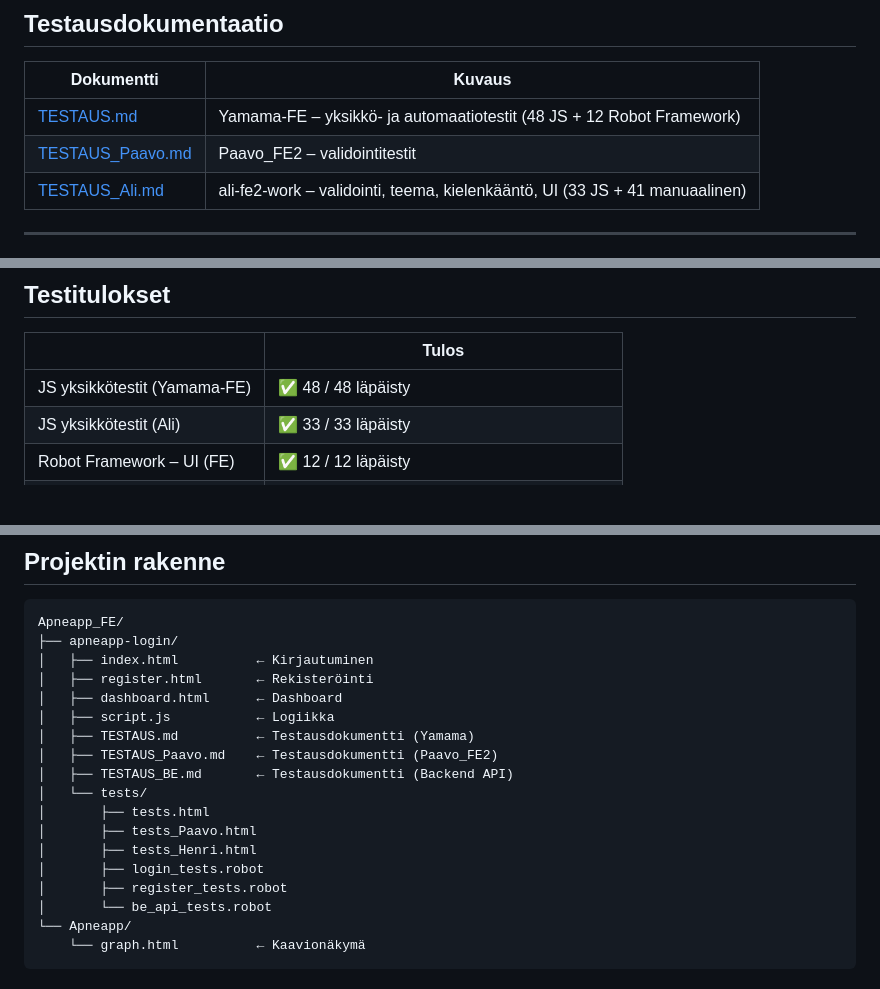
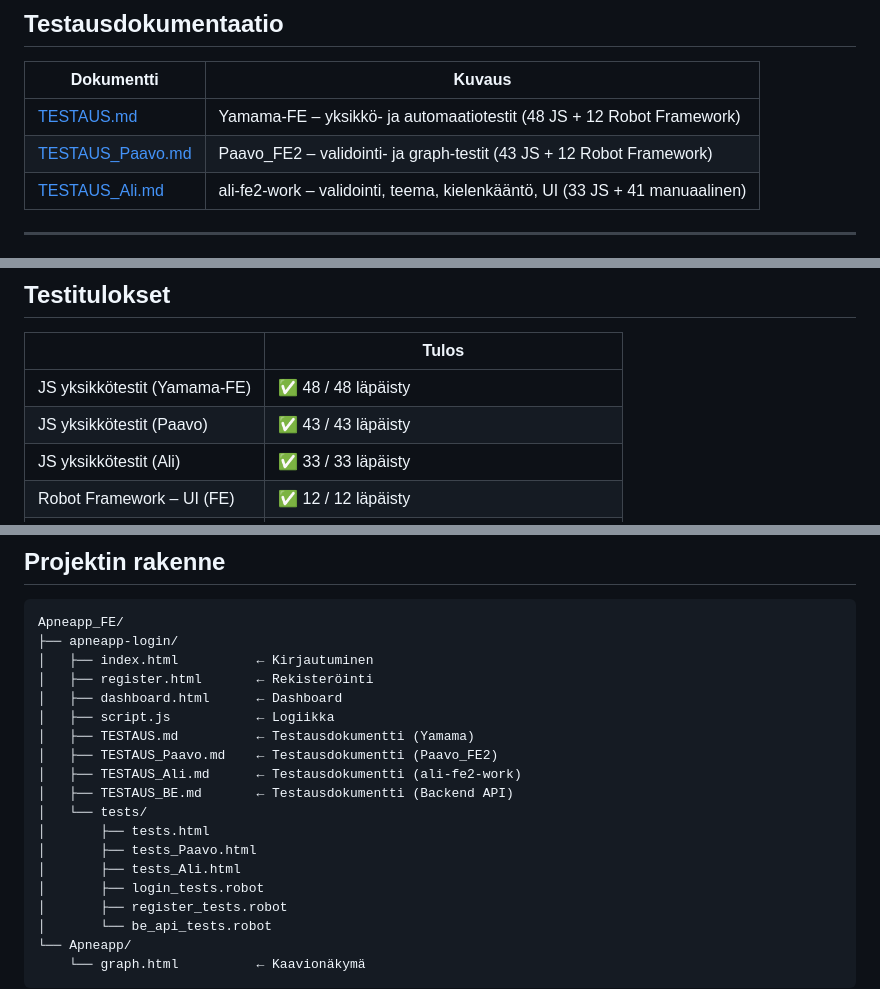
Before and after one commit to MasalGit/Apneapp, a Markdown page: README.md, 3 parts joined by grey strips. Drawn GitHub-style; blank space fills up the shorter version.

Commit message:
update: README fix structure + add Paavo results; TESTAUS.md update date

```diff
--- a/README.md
+++ b/README.md
@@ -19,7 +19,7 @@ Apneapp on web-pohjainen uniapnean seurantasovellus. Frontend sisältää kirjau
 | Dokumentti | Kuvaus |
 |---|---|
 | [TESTAUS.md](apneapp-login/TESTAUS.md) | Yamama-FE – yksikkö- ja automaatiotestit (48 JS + 12 Robot Framework) |
-| [TESTAUS_Paavo.md](apneapp-login/TESTAUS_Paavo.md) | Paavo_FE2 – validointitestit |
+| [TESTAUS_Paavo.md](apneapp-login/TESTAUS_Paavo.md) | Paavo_FE2 – validointi- ja graph-testit (43 JS + 12 Robot Framework) |
 | [TESTAUS_Ali.md](apneapp-login/TESTAUS_Ali.md) | ali-fe2-work – validointi, teema, kielenkääntö, UI (33 JS + 41 manuaalinen) |
 
 ---
@@ -83,6 +83,7 @@ robot --outputdir apneapp-login/tests/be_reports apneapp-login/tests/be_api_test
 | | Tulos |
 |---|---|
 | JS yksikkötestit (Yamama-FE) | ✅ 48 / 48 läpäisty |
+| JS yksikkötestit (Paavo) | ✅ 43 / 43 läpäisty |
 | JS yksikkötestit (Ali) | ✅ 33 / 33 läpäisty |
 | Robot Framework – UI (FE) | ✅ 12 / 12 läpäisty |
 | Manuaaliset API-testit (BE) | ✅ 22 / 22 läpäisty |
@@ -101,11 +102,12 @@ Apneapp_FE/
 │   ├── script.js           ← Logiikka
 │   ├── TESTAUS.md          ← Testausdokumentti (Yamama)
 │   ├── TESTAUS_Paavo.md    ← Testausdokumentti (Paavo_FE2)
+│   ├── TESTAUS_Ali.md      ← Testausdokumentti (ali-fe2-work)
 │   ├── TESTAUS_BE.md       ← Testausdokumentti (Backend API)
 │   └── tests/
 │       ├── tests.html
 │       ├── tests_Paavo.html
-│       ├── tests_Henri.html
+│       ├── tests_Ali.html
 │       ├── login_tests.robot
 │       ├── register_tests.robot
 │       └── be_api_tests.robot
```
Also changed, not shown: apneapp-login/TESTAUS.md (+1 -1 lines).
